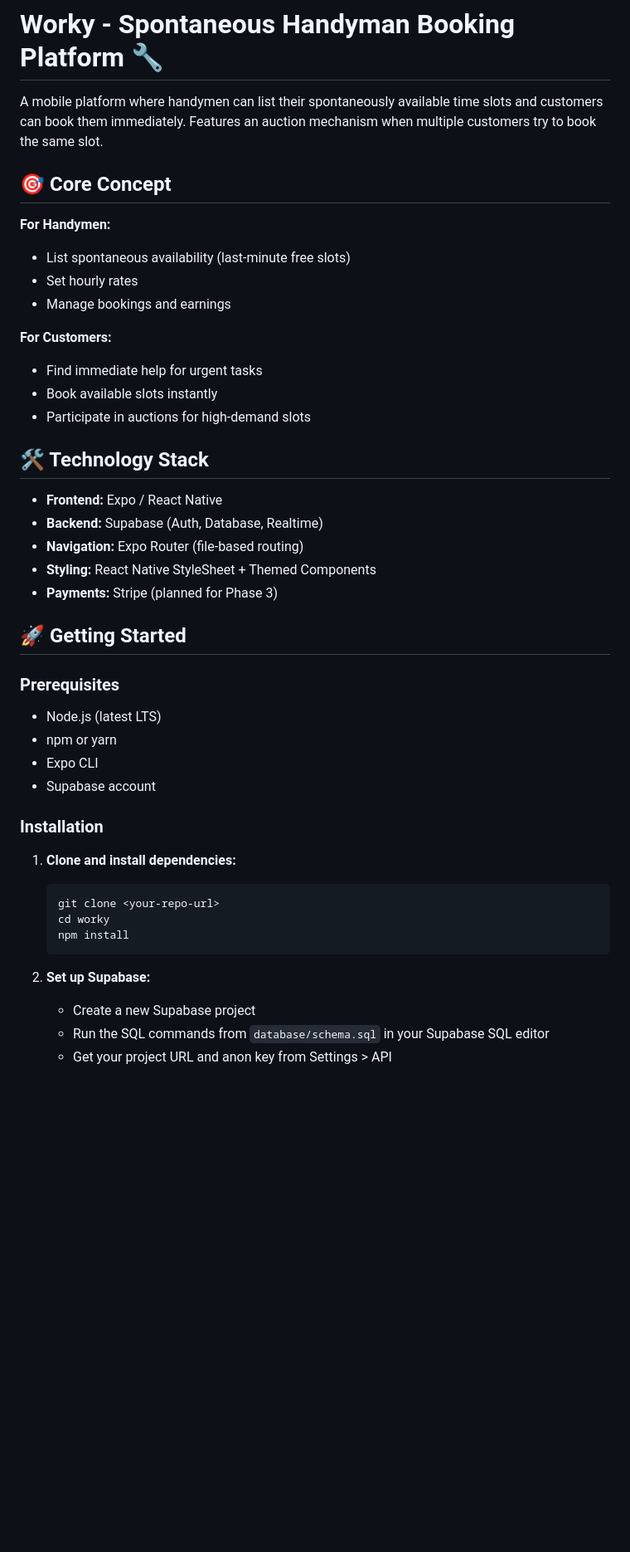
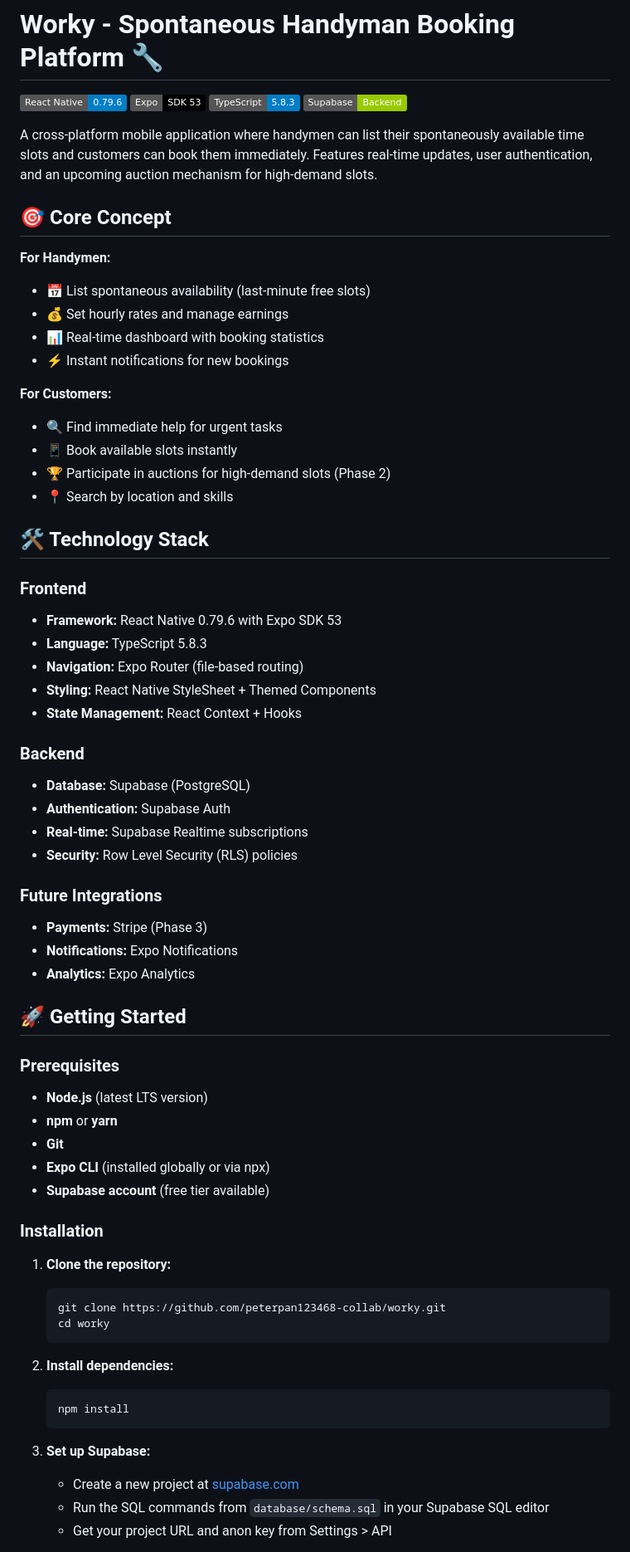
Before and after one commit to Atemndobs/worky, a Markdown page: README.md, the part around one of its changes. Shown at 83% size. GitHub-like rendering; badges without logos; blank space fills up the shorter version.

````diff
--- a/README.md
+++ b/README.md
@@ -1,47 +1,71 @@
 # Worky - Spontaneous Handyman Booking Platform 🔧
 
-A mobile platform where handymen can list their spontaneously available time slots and customers can book them immediately. Features an auction mechanism when multiple customers try to book the same slot.
+[![React Native](https://img.shields.io/badge/React%20Native-0.79.6-blue.svg)](https://reactnative.dev/)
+[![Expo](https://img.shields.io/badge/Expo-SDK%2053-black.svg)](https://expo.dev/)
+[![TypeScript](https://img.shields.io/badge/TypeScript-5.8.3-blue.svg)](https://typescriptlang.org/)
+[![Supabase](https://img.shields.io/badge/Supabase-Backend-green.svg)](https://supabase.com/)
+
+A cross-platform mobile application where handymen can list their spontaneously available time slots and customers can book them immediately. Features real-time updates, user authentication, and an upcoming auction mechanism for high-demand slots.
 
 ## 🎯 Core Concept
 
 **For Handymen:**
-- List spontaneous availability (last-minute free slots)
-- Set hourly rates
-- Manage bookings and earnings
+- 📅 List spontaneous availability (last-minute free slots)
+- 💰 Set hourly rates and manage earnings
+- 📊 Real-time dashboard with booking statistics
+- ⚡ Instant notifications for new bookings
 
 **For Customers:**
-- Find immediate help for urgent tasks
-- Book available slots instantly
-- Participate in auctions for high-demand slots
+- 🔍 Find immediate help for urgent tasks
+- 📱 Book available slots instantly
+- 🏆 Participate in auctions for high-demand slots (Phase 2)
+- 📍 Search by location and skills
 
 ## 🛠️ Technology Stack
 
-- **Frontend:** Expo / React Native
-- **Backend:** Supabase (Auth, Database, Realtime)
+### **Frontend**
+- **Framework:** React Native 0.79.6 with Expo SDK 53
+- **Language:** TypeScript 5.8.3
 - **Navigation:** Expo Router (file-based routing)
 - **Styling:** React Native StyleSheet + Themed Components
-- **Payments:** Stripe (planned for Phase 3)
+- **State Management:** React Context + Hooks
+
+### **Backend**
+- **Database:** Supabase (PostgreSQL)
+- **Authentication:** Supabase Auth
+- **Real-time:** Supabase Realtime subscriptions
+- **Security:** Row Level Security (RLS) policies
+
+### **Future Integrations**
+- **Payments:** Stripe (Phase 3)
+- **Notifications:** Expo Notifications
+- **Analytics:** Expo Analytics
 
 ## 🚀 Getting Started
 
 ### Prerequisites
 
-- Node.js (latest LTS)
-- npm or yarn
-- Expo CLI
-- Supabase account
+- **Node.js** (latest LTS version)
+- **npm** or **yarn**
+- **Git**
+- **Expo CLI** (installed globally or via npx)
+- **Supabase account** (free tier available)
 
 ### Installation
 
-1. **Clone and install dependencies:**
+1. **Clone the repository:**
    ```bash
-   git clone <your-repo-url>
+   git clone https://github.com/peterpan123468-collab/worky.git
    cd worky
+   ```
+
+2. **Install dependencies:**
+   ```bash
    npm install
    ```
 
-2. **Set up Supabase:**
-   - Create a new Supabase project
+3. **Set up Supabase:**
+   - Create a new project at [supabase.com](https://supabase.com)
    - Run the SQL commands from `database/schema.sql` in your Supabase SQL editor
    - Get your project URL and anon key from Settings > API
 
````
Also changed, not shown: other parts of README.md (+177 -65 lines).
